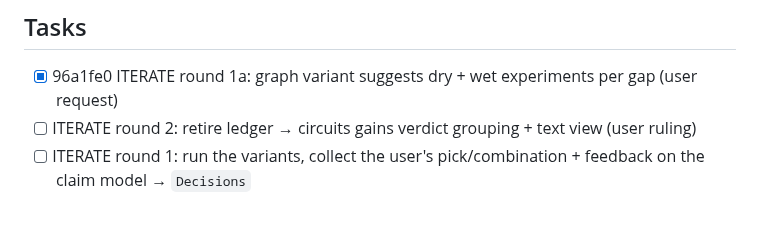
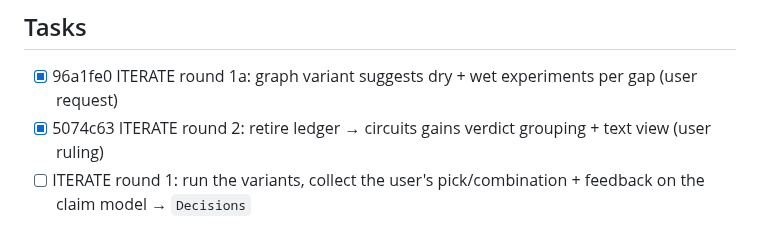
Before and after one commit to veriformatics/fvtrace, a Markdown page: .agent/spec.md, the part around the change. GitHub-like rendering.

Commit message:
spec: round 2 ticked (5074c63)

```diff
--- a/.agent/spec.md
+++ b/.agent/spec.md
@@ -29,7 +29,7 @@ Users will interact with fvTrace through a CLI and web-accessible GUI. If fvTrac
 ## Tasks
 
 - [x] 96a1fe0 ITERATE round 1a: graph variant suggests dry + wet experiments per gap (user request)
-- [ ] ITERATE round 2: retire ledger → circuits gains verdict grouping + text view (user ruling)
+- [x] 5074c63 ITERATE round 2: retire ledger → circuits gains verdict grouping + text view (user ruling)
 - [ ] ITERATE round 1: run the variants, collect the user's pick/combination + feedback on the claim model → `Decisions`
 - Deferred queue → `.agent/deferred.md`; PROTOTYPE history → `.agent/archive/prototype.md`
 
```
